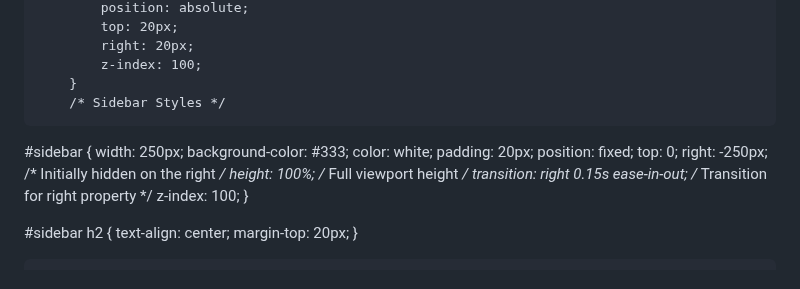
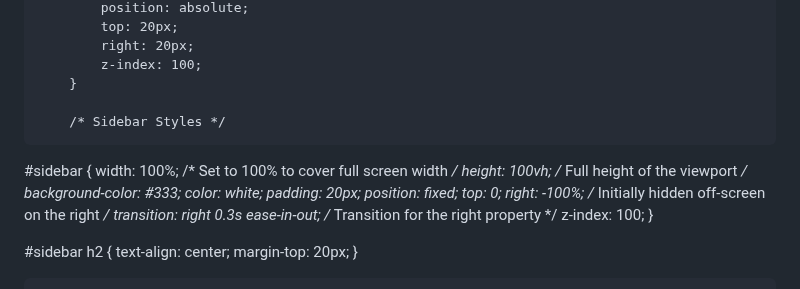
Before and after one commit to AcademeForge/AcademeForge, a Markdown page: README.md, the part around the change. Drawn GitHub-style.

```diff
--- a/README.md
+++ b/README.md
@@ -120,17 +120,18 @@
             right: 20px;
             z-index: 100;
         }
+
         /* Sidebar Styles */
 #sidebar {
-    width: 250px;
+    width: 100%; /* Set to 100% to cover full screen width */
+    height: 100vh; /* Full height of the viewport */
     background-color: #333;
     color: white;
     padding: 20px;
     position: fixed;
     top: 0;
-    right: -250px; /* Initially hidden on the right */
-    height: 100%; /* Full viewport height */
-    transition: right 0.15s ease-in-out; /* Transition for right property */
+    right: -100%; /* Initially hidden off-screen on the right */
+    transition: right 0.3s ease-in-out; /* Transition for the right property */
     z-index: 100;
 }
 
```
